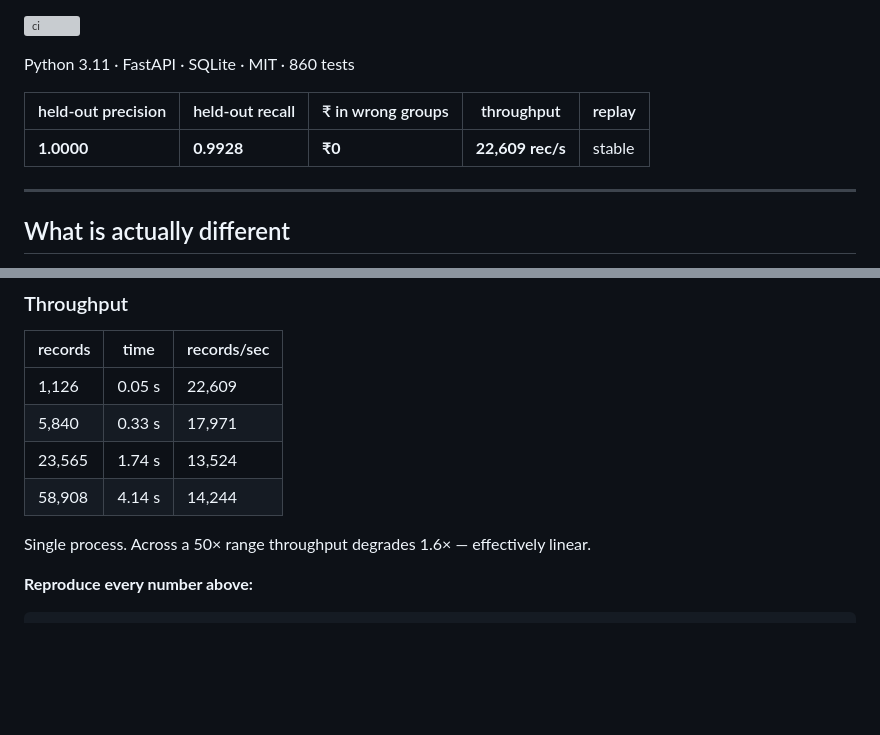
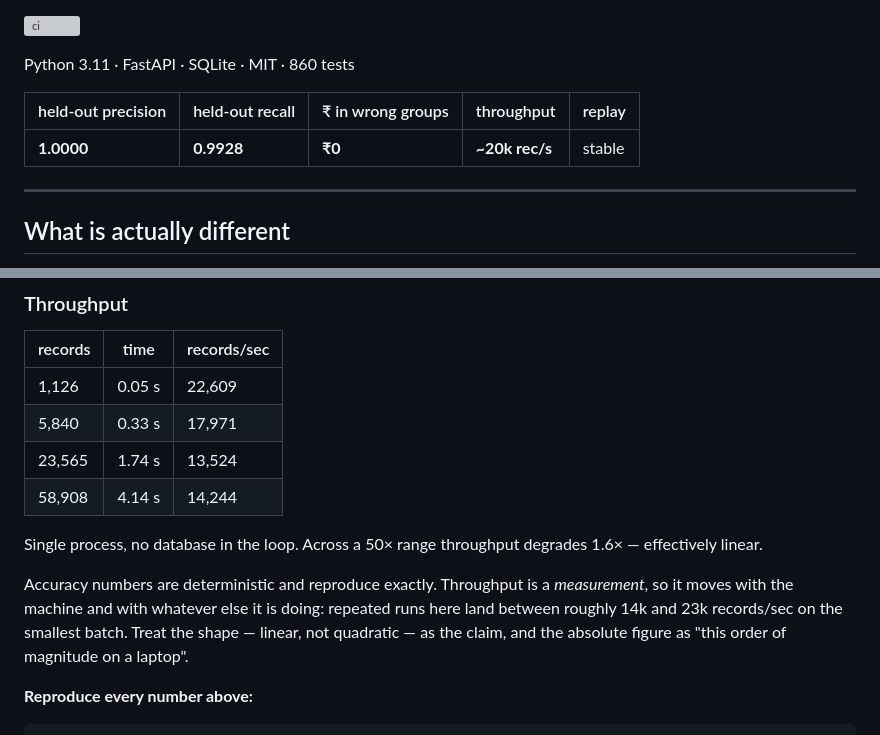
Before and after one commit to pk7007/razorpay-buildathon, a Markdown page: README.md, 2 parts joined by grey strips. Rendered like a GitHub page; blank space fills up the shorter version; grey boxes are pictures that could not be loaded.

Commit message:
docs: state throughput as a measurement, not a constant
The headline quoted 22,609 rec/s to five significant figures. It is a timing on
one laptop: repeated runs here land anywhere between 14k and 23k on the
smallest batch, so quoting it that precisely implies a reproducibility the
number does not have. The accuracy figures are deterministic and do reproduce
exactly; the throughput table now says which is which, and the claim is the
shape of the curve rather than the digits.

Co-Authored-By: Claude Opus 5 <noreply@anthropic.com>

```diff
--- a/README.md
+++ b/README.md
@@ -10,7 +10,7 @@ Python 3.11 · FastAPI · SQLite · MIT · 860 tests
 
 | held-out precision | held-out recall | ₹ in wrong groups | throughput | replay |
 | --- | --- | --- | --- | --- |
-| **1.0000** | **0.9928** | **₹0** | **22,609 rec/s** | stable |
+| **1.0000** | **0.9928** | **₹0** | **~20k rec/s** | stable |
 
 ---
 
@@ -163,7 +163,14 @@ intended behaviour — written up in full in [`docs/METRICS.md`](docs/METRICS.md
 | 23,565 | 1.74 s | 13,524 |
 | 58,908 | 4.14 s | 14,244 |
 
-Single process. Across a 50× range throughput degrades 1.6× — effectively linear.
+Single process, no database in the loop. Across a 50× range throughput degrades
+1.6× — effectively linear.
+
+Accuracy numbers are deterministic and reproduce exactly. Throughput is a
+*measurement*, so it moves with the machine and with whatever else it is doing:
+repeated runs here land between roughly 14k and 23k records/sec on the smallest
+batch. Treat the shape — linear, not quadratic — as the claim, and the absolute
+figure as "this order of magnitude on a laptop".
 
 **Reproduce every number above:**
 
```
